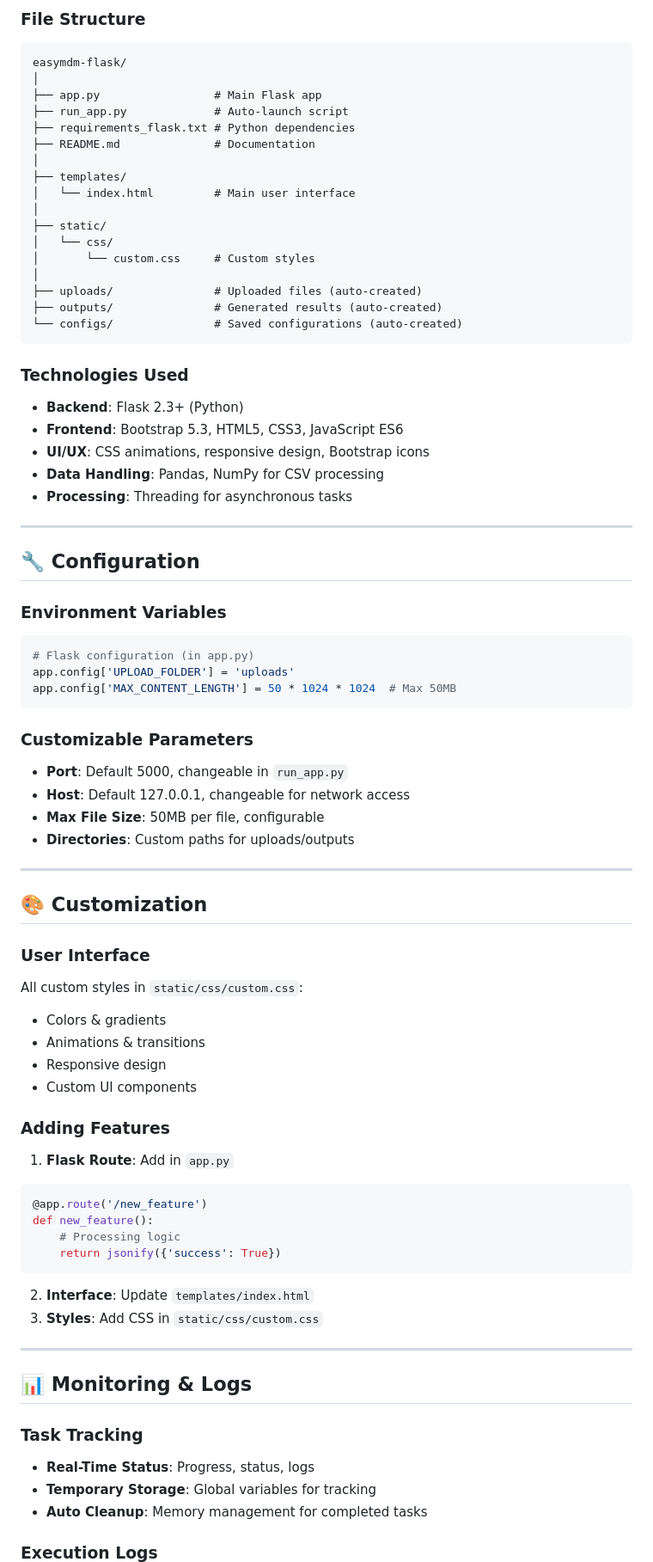
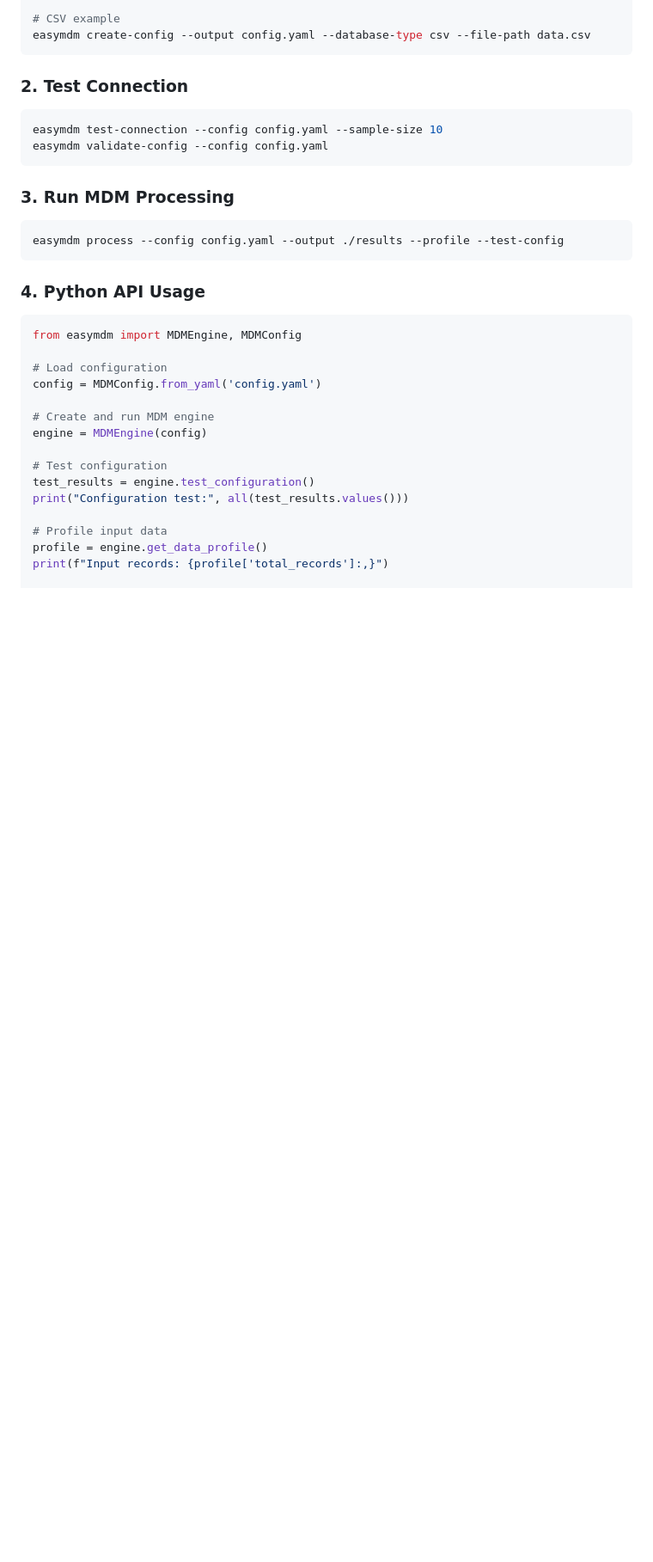
Before and after one commit to AI-Advenced/EasyMDM-Advanced, a Markdown page: README.md, the part around one of its changes. Shown at 86% size. Rendered like a GitHub page; blank space fills up the shorter version.

````diff
--- a/README.md
+++ b/README.md
@@ -141,88 +104,36 @@ Once the file is loaded, configure:
-### File Structure
-
-```
-easymdm-flask/
-│
-├── app.py                 # Main Flask app
-├── run_app.py             # Auto-launch script
-├── requirements_flask.txt # Python dependencies
-├── README.md              # Documentation
-│
-├── templates/
-│   └── index.html         # Main user interface
-│
-├── static/
-│   └── css/
-│       └── custom.css     # Custom styles
-│
-├── uploads/               # Uploaded files (auto-created)
-├── outputs/               # Generated results (auto-created)
-└── configs/               # Saved configurations (auto-created)
+# CSV example
+easymdm create-config --output config.yaml --database-type csv --file-path data.csv
 ```
 
-### Technologies Used
+### 2. Test Connection
 
-* **Backend**: Flask 2.3+ (Python)
-* **Frontend**: Bootstrap 5.3, HTML5, CSS3, JavaScript ES6
-* **UI/UX**: CSS animations, responsive design, Bootstrap icons
-* **Data Handling**: Pandas, NumPy for CSV processing
-* **Processing**: Threading for asynchronous tasks
+```bash
+easymdm test-connection --config config.yaml --sample-size 10
+easymdm validate-config --config config.yaml
+```
 
----
+### 3. Run MDM Processing
 
-## 🔧 Configuration
+```bash
+easymdm process --config config.yaml --output ./results --profile --test-config
+```
 
-### Environment Variables
+### 4. Python API Usage
 
 ```python
-# Flask configuration (in app.py)
-app.config['UPLOAD_FOLDER'] = 'uploads'
-app.config['MAX_CONTENT_LENGTH'] = 50 * 1024 * 1024  # Max 50MB
-```
+from easymdm import MDMEngine, MDMConfig
 
-### Customizable Parameters
+# Load configuration
+config = MDMConfig.from_yaml('config.yaml')
 
-* **Port**: Default 5000, changeable in `run_app.py`
-* **Host**: Default 127.0.0.1, changeable for network access
-* **Max File Size**: 50MB per file, configurable
-* **Directories**: Custom paths for uploads/outputs
+# Create and run MDM engine
+engine = MDMEngine(config)
 
----
+# Test configuration
+test_results = engine.test_configuration()
+print("Configuration test:", all(test_results.values()))
 
-## 🎨 Customization
+# Profile input data
+profile = engine.get_data_profile()
+print(f"Input records: {profile['total_records']:,}")
 
-### User Interface
-
-All custom styles in `static/css/custom.css`:
-
-* Colors & gradients
-* Animations & transitions
-* Responsive design
-* Custom UI components
-
-### Adding Features
-
-1. **Flask Route**: Add in `app.py`
-
-```python
-@app.route('/new_feature')
-def new_feature():
-    # Processing logic
-    return jsonify({'success': True})
-```
-
-2. **Interface**: Update `templates/index.html`
-3. **Styles**: Add CSS in `static/css/custom.css`
-
----
-
-## 📊 Monitoring & Logs
-
-### Task Tracking
-
-* **Real-Time Status**: Progress, status, logs
-* **Temporary Storage**: Global variables for tracking
-* **Auto Cleanup**: Memory management for completed tasks
-
-### Execution Logs
-
````
Also changed, not shown: other parts of README.md (+229 -191 lines).
